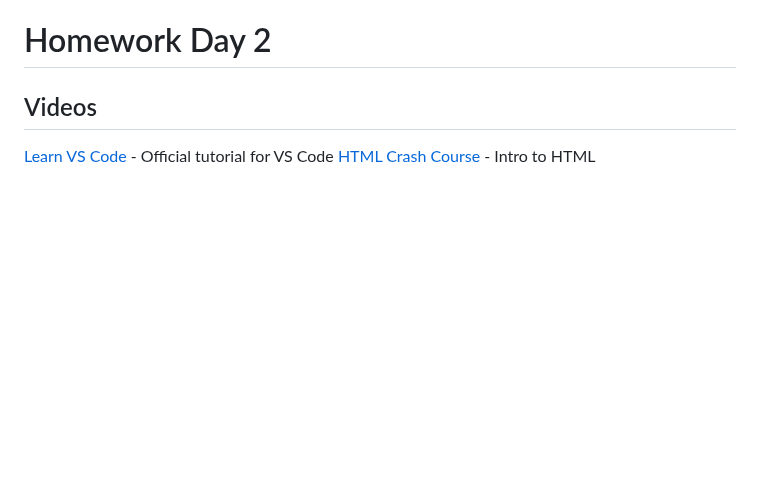
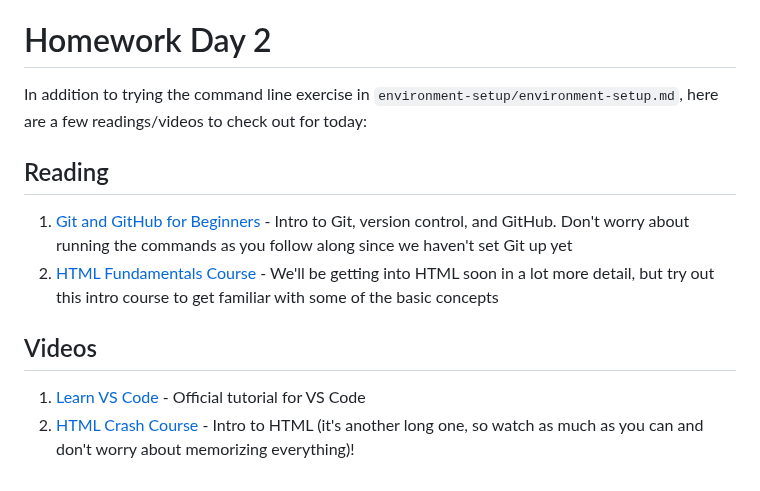
Before and after one commit to k3ntako/High-School-Internship, a Markdown page: day-one/day-one.md, the part around the change. GitHub-like rendering; blank space fills up the shorter version.

Commit message:
Add reading and html course

```diff
--- a/day-one/day-one.md
+++ b/day-one/day-one.md
@@ -60,7 +60,12 @@ Here are a few videos to watch to get us ready for some of the topics we'll be t
 1. [Git tutorial for beginners](https://youtu.be/8JJ101D3knE) We'll be using Git to keep all of our code up-to-date as we work on our projects. This video is pretty long, and a little more technical, so just watch as much as you can (and don't worry about memorizing everything, etc)!
 
 # Homework Day 2
+In addition to trying the command line exercise in `environment-setup/environment-setup.md`, here are a few readings/videos to check out for today:
+
+## Reading
+1. [Git and GitHub for Beginners](https://www.freecodecamp.org/news/git-and-github-for-beginners/) - Intro to Git, version control, and GitHub. Don't worry about running the commands as you follow along since we haven't set Git up yet
+1. [HTML Fundamentals Course](https://www.codecademy.com/learn/learn-html-fundamentals) - We'll be getting into HTML soon in a lot more detail, but try out this intro course to get familiar with some of the basic concepts
 
 ## Videos
-[Learn VS Code](https://www.youtube.com/watch?v=B-s71n0dHUk) - Official tutorial for VS Code
-[HTML Crash Course](https://www.youtube.com/watch?v=qz0aGYrrlhU) - Intro to HTML
+1. [Learn VS Code](https://www.youtube.com/watch?v=B-s71n0dHUk) - Official tutorial for VS Code
+1. [HTML Crash Course](https://www.youtube.com/watch?v=qz0aGYrrlhU) - Intro to HTML (it's another long one, so watch as much as you can and don't worry about memorizing everything)!
```
